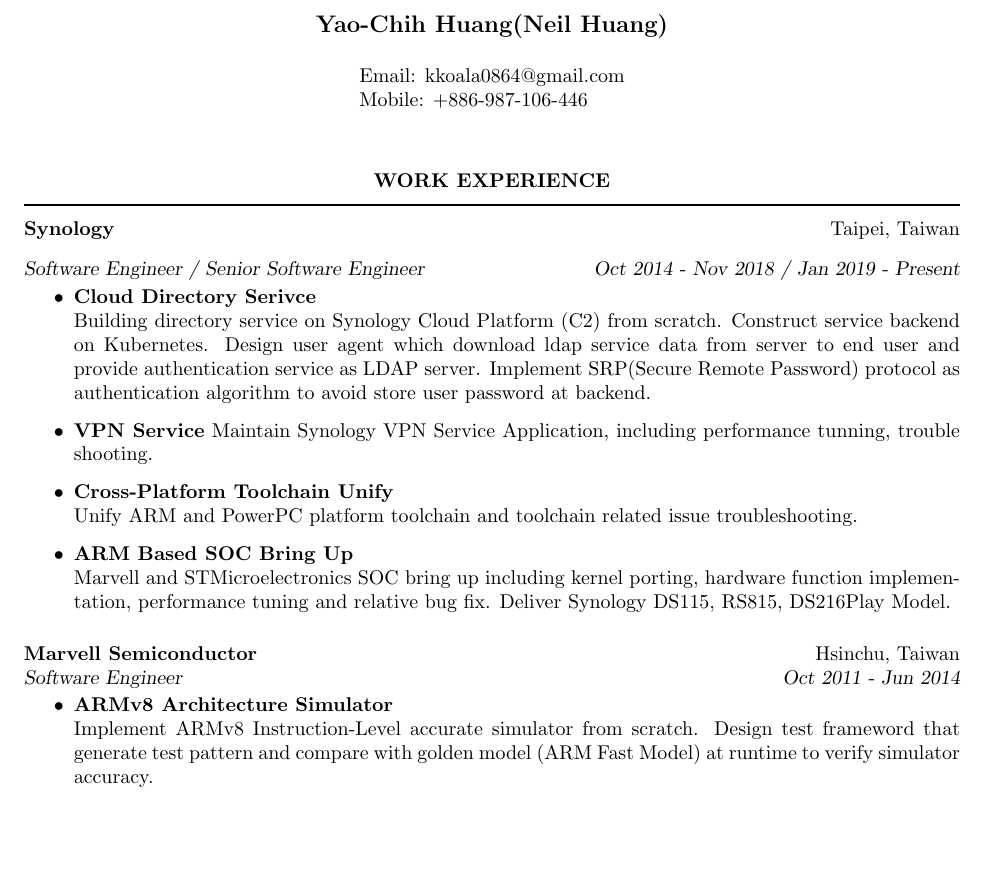
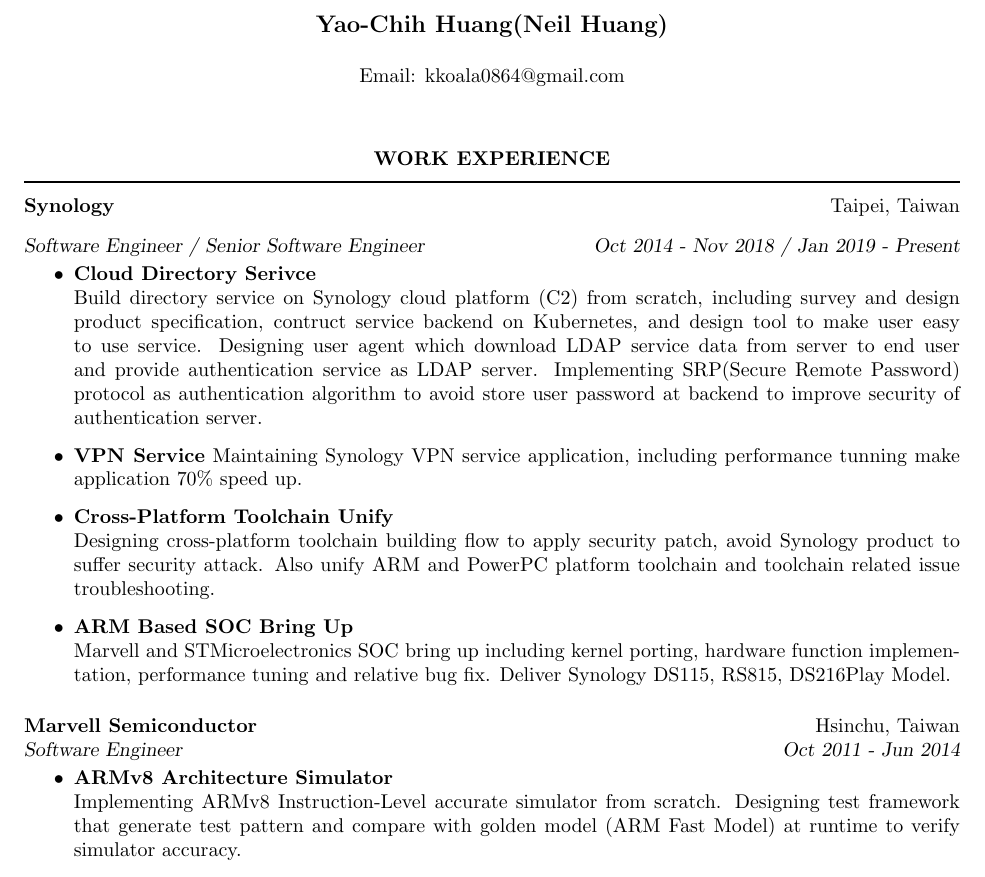
Before and after one commit to kkoala0864/Resume_latex, a LaTeX CV (Resume.tex): part of the page, cut so that both start at the same text, the shorter picture padded with empty space. Compiled offline with pdfLaTeX.

Commit message:
<Resume> work experience modification

```diff
--- a/Resume.tex
+++ b/Resume.tex
@@ -19,7 +19,7 @@
 \thispagestyle{empty} % this page has no header
 \name{Yao-Chih Huang(Neil Huang)\\[12pt]}% the \\[12pt] adds a blank line after name
 
-\address{Email: kkoala0864@gmail.com \\ Mobile: +886-987-106-446}
+\address{Email: kkoala0864@gmail.com}
 
 \begin{resume}
 
@@ -31,15 +31,14 @@
 {\bf Synology}  \hfill Taipei, Taiwan\\
 {\sl Software Engineer / Senior Software Engineer       \hfill Oct 2014 - Nov 2018 / Jan 2019 - Present}
 
-\begin{itemize} \itemsep +5pt % reduce space between items
+\begin{itemize} \itemsep +5pt
    \item {\bf Cloud Directory Serivce}\\
-   Building directory service on Synology Cloud Platform (C2) from scratch.
-   Construct service backend on Kubernetes.
-   Design user agent which download ldap service data from server to end user and provide authentication service as LDAP server.
-   Implement SRP(Secure Remote Password) protocol as authentication algorithm to avoid store user password at backend.
-   \item {\bf VPN Service} Maintain Synology VPN Service Application, including performance tunning, trouble shooting.
+   Build directory service on Synology cloud platform (C2) from scratch, including survey and design product specification, contruct service backend on Kubernetes, and design tool to make user easy to use service.
+   Designing user agent which download LDAP service data from server to end user and provide authentication service as LDAP server.
+   Implementing SRP(Secure Remote Password) protocol as authentication algorithm to avoid store user password at backend to improve security of authentication server.
+   \item {\bf VPN Service} Maintaining Synology VPN service application, including performance tunning make application 70\% speed up.
    \item {\bf Cross-Platform Toolchain Unify}\\
-   Unify ARM and PowerPC platform toolchain and toolchain related issue troubleshooting.
+   Designing cross-platform toolchain building flow to apply security patch, avoid Synology product to suffer security attack. Also unify ARM and PowerPC platform toolchain and toolchain related issue troubleshooting.
    \item {\bf ARM Based SOC Bring Up}\\
    Marvell and STMicroelectronics SOC bring up including kernel porting, hardware function implementation, performance tuning and relative bug fix. Deliver Synology DS115, RS815, DS216Play Model.
 \end{itemize}
@@ -49,9 +48,11 @@
 
 \begin{itemize} \itemsep +5pt
   \item {\bf ARMv8 Architecture Simulator}\\
-  Implement ARMv8 Instruction-Level accurate simulator from scratch. Design test frameword that generate test pattern and compare with golden model (ARM Fast Model) at runtime to verify simulator accuracy.
+  Implementing ARMv8 Instruction-Level accurate simulator from scratch.
+  Designing test framework that generate test pattern and compare with golden model (ARM Fast Model) at runtime to verify simulator accuracy.
   \item {\bf ActionScript Virtual Machine}\\
-  Porting Adobe AVM(ActionScript Virtual Machine) to ARM Target. Resolving issue to make AVM can execute ActionScript byte code on ARM based development board and passing regression test.
+  Porting Adobe AVM(ActionScript Virtual Machine) to ARM Target.
+  Resolving issue to make AVM can execute ActionScript byte code on ARM based development board and passing regression test.
 \end{itemize} \vspace{-6pt}
 
 \vspace{0.2in}
```
